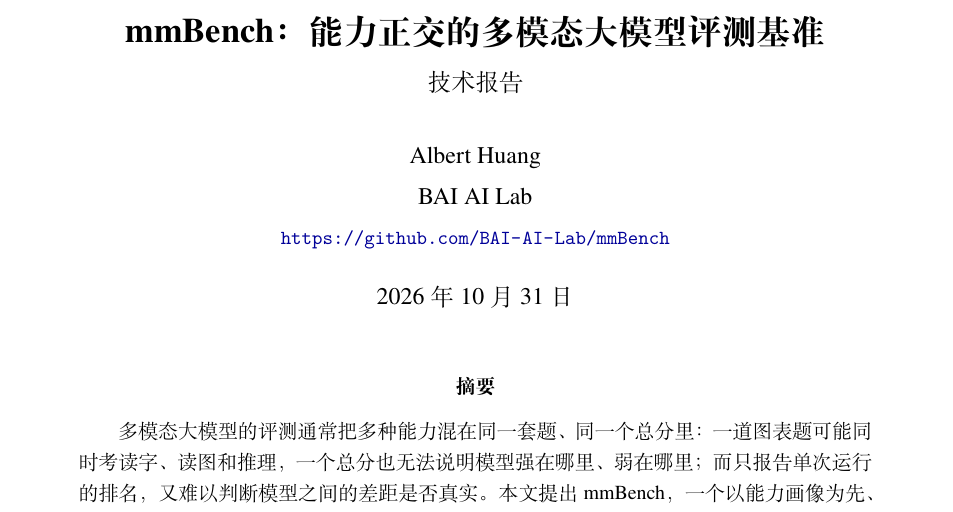
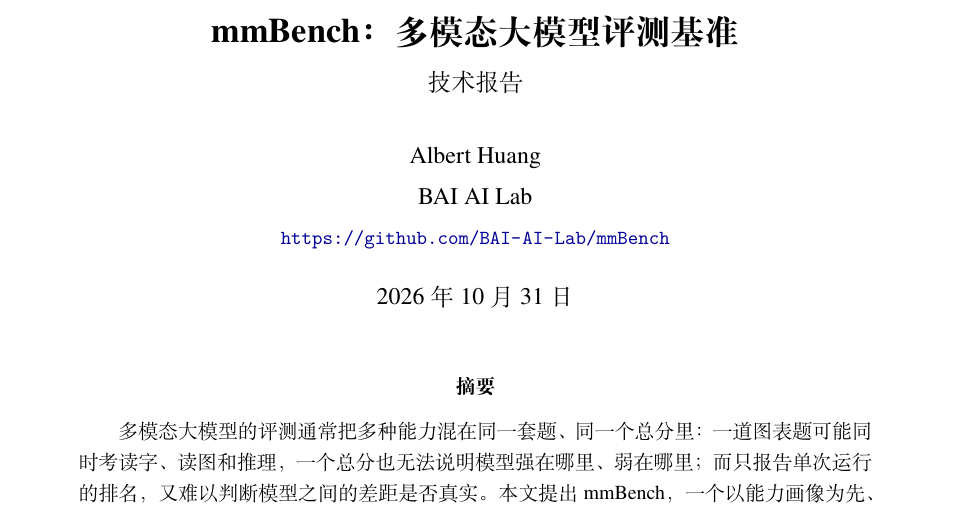
Before and after one commit to BAI-AI-Lab/mmBench, a LaTeX document (paper/main.tex): part of page 1 of 16, cut so that both start at the same text. Compiled offline with XeLaTeX; a missing font is replaced by an installed copy or a similar font.

Commit message:
Report: shorter title, mmBench：多模态大模型评测基准
Co-Authored-By: Claude Opus 5.5 <noreply@anthropic.com>

```diff
--- a/paper/main.tex
+++ b/paper/main.tex
@@ -28,7 +28,7 @@
 \newcommand{\lead}[1]{\textbf{#1}\quad}
 \pagestyle{plain}
 
-\title{\textbf{mmBench：能力正交的多模态大模型评测基准}\\[0.3em]\large 技术报告}
+\title{\textbf{mmBench：多模态大模型评测基准}\\[0.3em]\large 技术报告}
 \author{Albert Huang\\BAI AI Lab\\\small\url{https://github.com/BAI-AI-Lab/mmBench}}
 \date{2026 年 10 月 31 日}
 
```
Also changed, not shown: paper/main.pdf.
